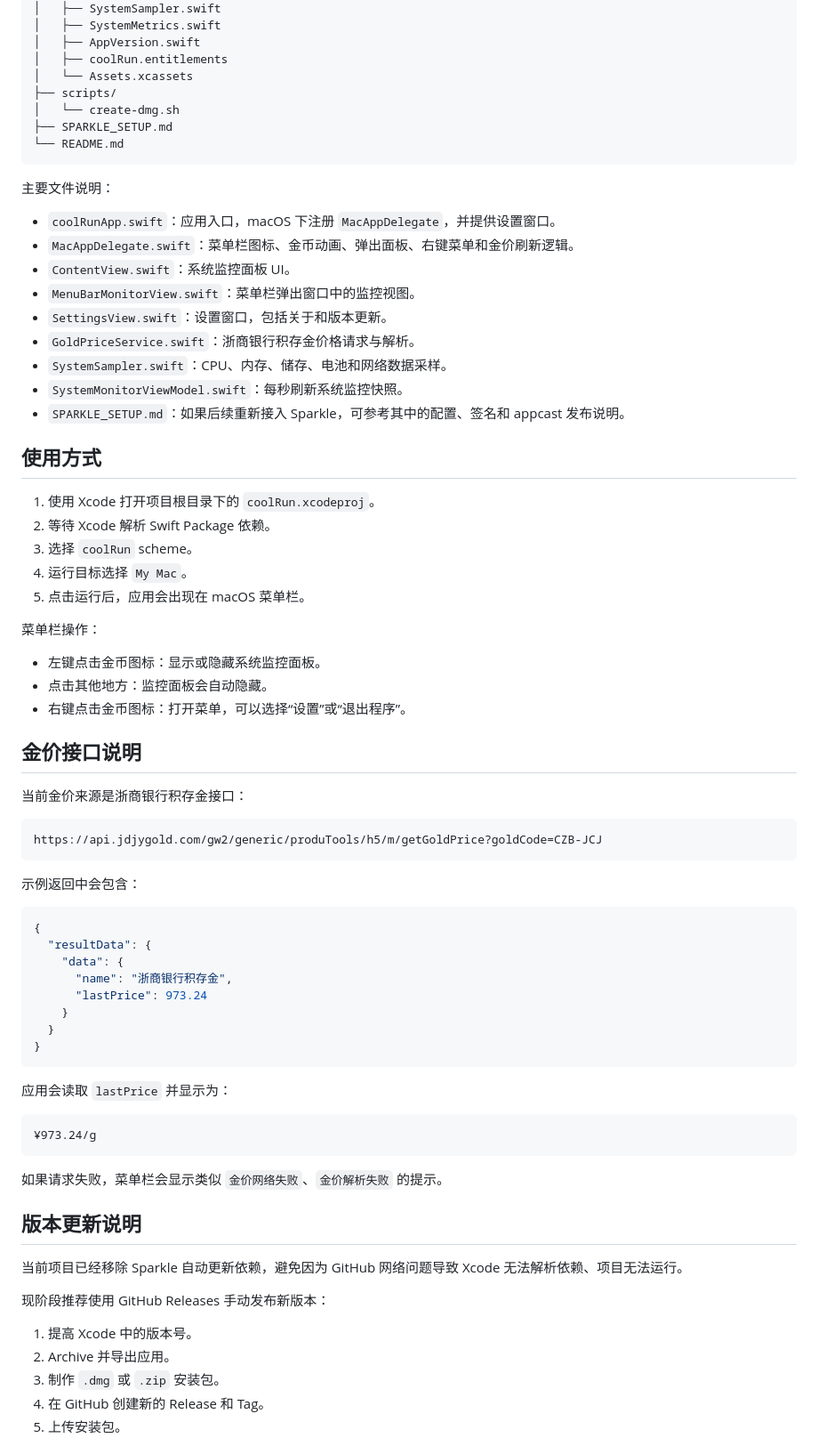
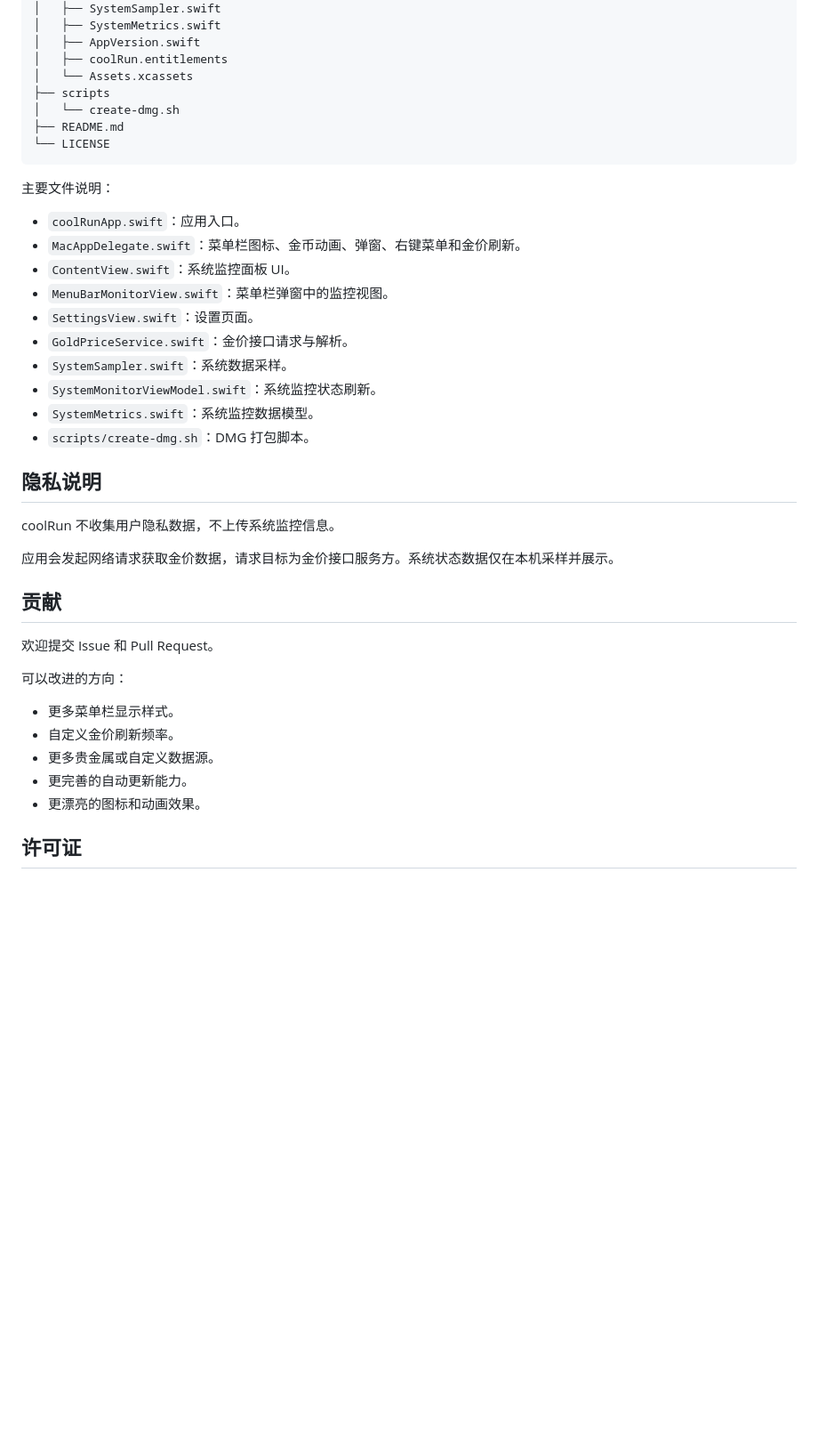
Before and after one commit to kuaoaoaoao/coolRun, a Markdown page: README.md, the part around one of its changes. Shown at 89% size. Drawn GitHub-style; blank space fills up the shorter version.

````diff
--- a/README.md
+++ b/README.md
@@ -62,76 +193,42 @@ coolRun
 │   ├── AppVersion.swift
 │   ├── coolRun.entitlements
 │   └── Assets.xcassets
-├── scripts/
+├── scripts
 │   └── create-dmg.sh
-├── SPARKLE_SETUP.md
-└── README.md
+├── README.md
+└── LICENSE
 ```
 
 主要文件说明：
 
-- `coolRunApp.swift`：应用入口，macOS 下注册 `MacAppDelegate`，并提供设置窗口。
-- `MacAppDelegate.swift`：菜单栏图标、金币动画、弹出面板、右键菜单和金价刷新逻辑。
+- `coolRunApp.swift`：应用入口。
+- `MacAppDelegate.swift`：菜单栏图标、金币动画、弹窗、右键菜单和金价刷新。
 - `ContentView.swift`：系统监控面板 UI。
-- `MenuBarMonitorView.swift`：菜单栏弹出窗口中的监控视图。
-- `SettingsView.swift`：设置窗口，包括关于和版本更新。
-- `GoldPriceService.swift`：浙商银行积存金价格请求与解析。
-- `SystemSampler.swift`：CPU、内存、储存、电池和网络数据采样。
-- `SystemMonitorViewModel.swift`：每秒刷新系统监控快照。
-- `SPARKLE_SETUP.md`：如果后续重新接入 Sparkle，可参考其中的配置、签名和 appcast 发布说明。
+- `MenuBarMonitorView.swift`：菜单栏弹窗中的监控视图。
+- `SettingsView.swift`：设置页面。
+- `GoldPriceService.swift`：金价接口请求与解析。
+- `SystemSampler.swift`：系统数据采样。
+- `SystemMonitorViewModel.swift`：系统监控状态刷新。
+- `SystemMetrics.swift`：系统监控数据模型。
+- `scripts/create-dmg.sh`：DMG 打包脚本。
 
-## 使用方式
+## 隐私说明
 
-1. 使用 Xcode 打开项目根目录下的 `coolRun.xcodeproj`。
-2. 等待 Xcode 解析 Swift Package 依赖。
-3. 选择 `coolRun` scheme。
-4. 运行目标选择 `My Mac`。
-5. 点击运行后，应用会出现在 macOS 菜单栏。
+coolRun 不收集用户隐私数据，不上传系统监控信息。
 
-菜单栏操作：
+应用会发起网络请求获取金价数据，请求目标为金价接口服务方。系统状态数据仅在本机采样并展示。
 
-- 左键点击金币图标：显示或隐藏系统监控面板。
-- 点击其他地方：监控面板会自动隐藏。
-- 右键点击金币图标：打开菜单，可以选择“设置”或“退出程序”。
+## 贡献
 
-## 金价接口说明
+欢迎提交 Issue 和 Pull Request。
 
-当前金价来源是浙商银行积存金接口：
+可以改进的方向：
 
-```text
-https://api.jdjygold.com/gw2/generic/produTools/h5/m/getGoldPrice?goldCode=CZB-JCJ
-```
+- 更多菜单栏显示样式。
+- 自定义金价刷新频率。
+- 更多贵金属或自定义数据源。
+- 更完善的自动更新能力。
+- 更漂亮的图标和动画效果。
 
-示例返回中会包含：
+## 许可证
 
-```json
-{
-  "resultData": {
-    "data": {
-      "name": "浙商银行积存金",
-      "lastPrice": 973.24
-    }
-  }
-}
-```
-
-应用会读取 `lastPrice` 并显示为：
-
-```text
-¥973.24/g
-```
-
-如果请求失败，菜单栏会显示类似 `金价网络失败`、`金价解析失败` 的提示。
-
-## 版本更新说明
-
-当前项目已经移除 Sparkle 自动更新依赖，避免因为 GitHub 网络问题导致 Xcode 无法解析依赖、项目无法运行。
-
-现阶段推荐使用 GitHub Releases 手动发布新版本：
-
-1. 提高 Xcode 中的版本号。
-2. Archive 并导出应用。
-3. 制作 `.dmg` 或 `.zip` 安装包。
-4. 在 GitHub 创建新的 Release 和 Tag。
-5. 上传安装包。
-
````
Also changed, not shown: other parts of README.md (+162 -87 lines), CLAUDE.md (added, +59 -0 lines), docs/images/menu.png (added), docs/images/money.png (added), docs/images/monitoring.png (added), docs/images/setting.png (added), 11 other files.
